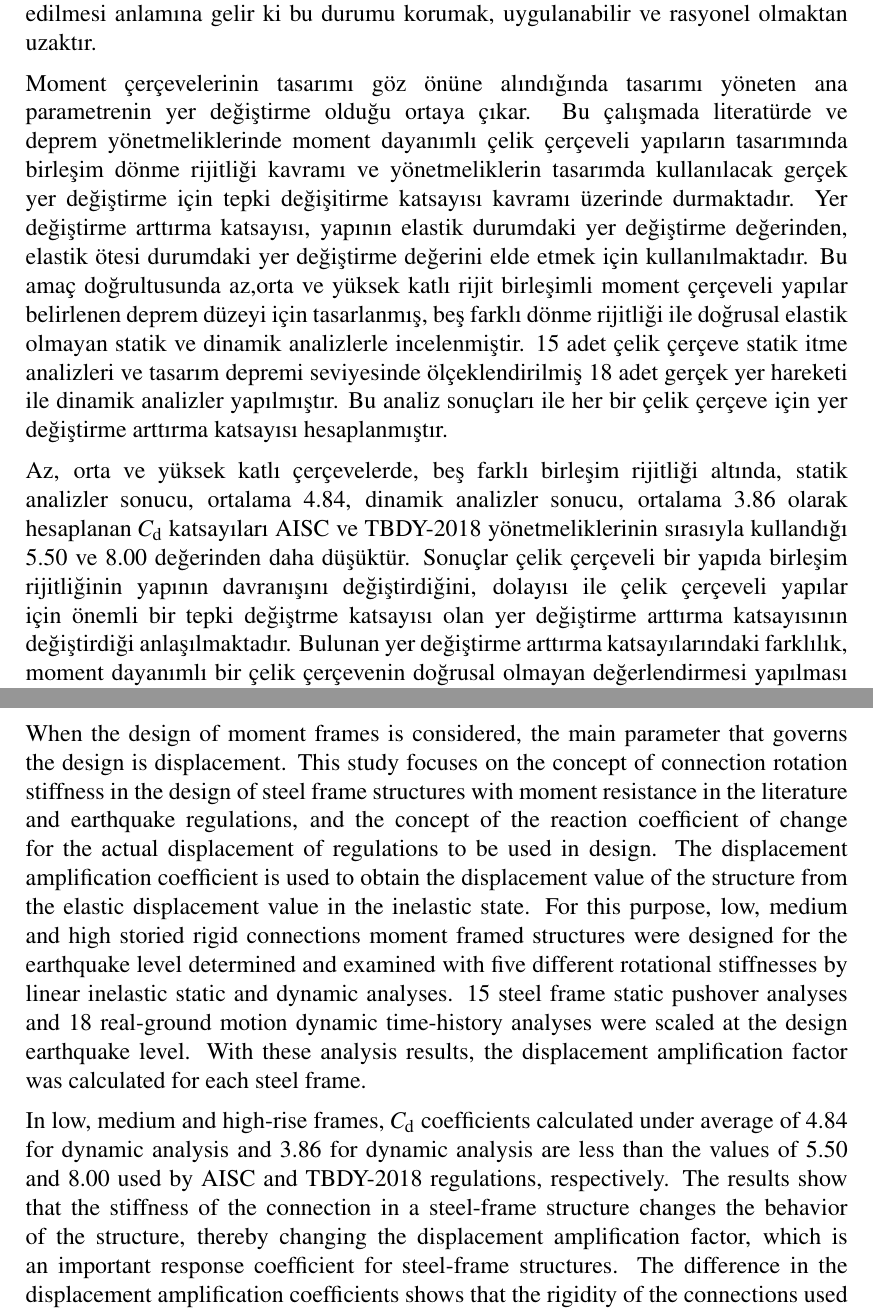
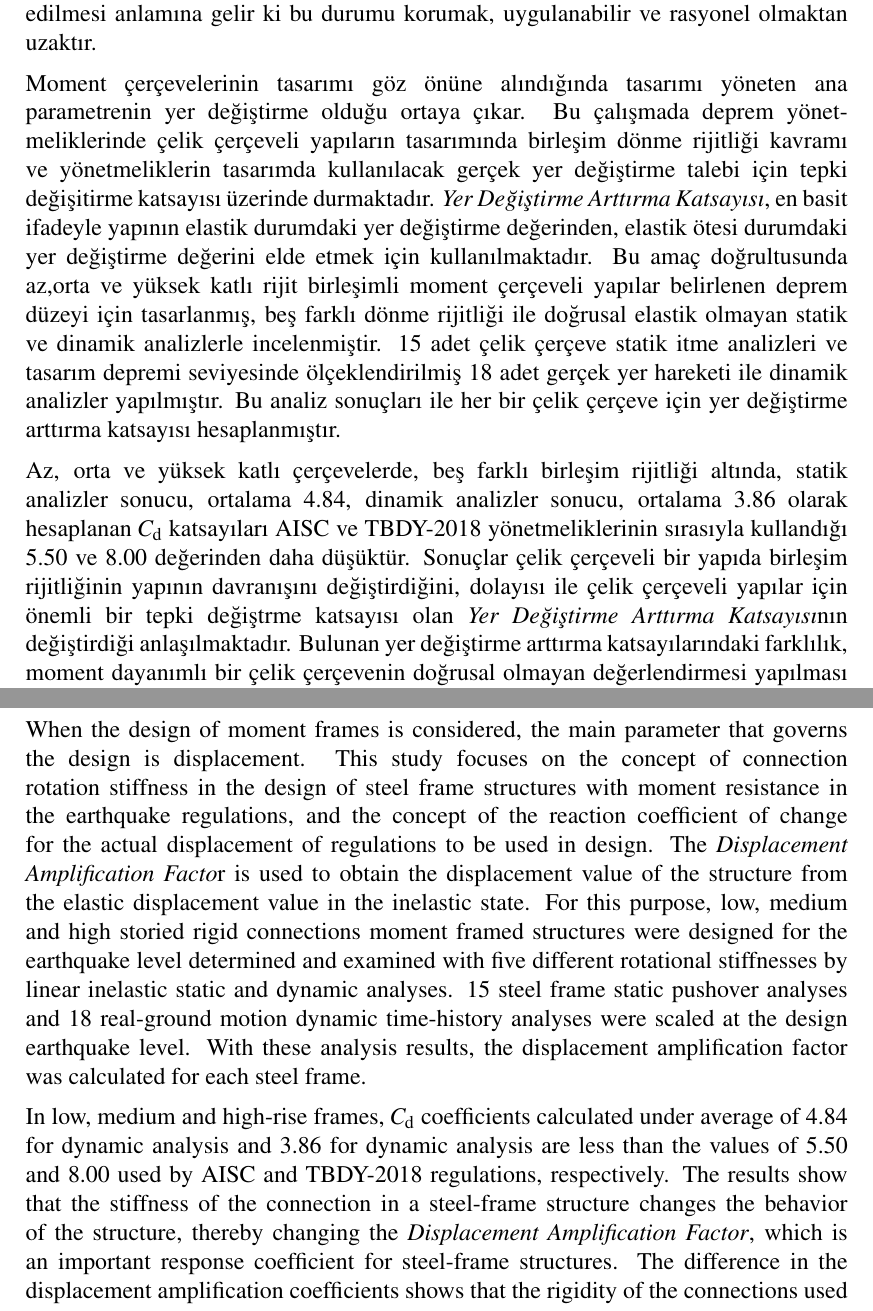
Before and after one commit to ahmet7k/tez, a LaTeX thesis (tezLyX.tex, which reads ozetLyX.tex, summaryLyX.tex): two parts of pages 26 and 28 of 79, joined at a grey line, cut so that both start at the same text. Compiled offline with pdfLaTeX.

Commit message:
Semi Final-2

```diff
--- a/ozetLyX.tex
+++ b/ozetLyX.tex
@@ -62,10 +63,10 @@ olmaktan uzaktır.
 
 Moment çerçevelerinin tasarımı göz önüne alındığında tasarımı yöneten
 ana parametrenin yer değiştirme olduğu ortaya çıkar. Bu çalışmada
-literatürde ve deprem yönetmeliklerinde moment dayanımlı çelik çerçeveli
-yapıların tasarımında birleşim dönme rijitliği kavramı ve yönetmeliklerin
-tasarımda kullanılacak gerçek yer değiştirme için tepki değişitirme
-katsayısı kavramı üzerinde durmaktadır. Yer değiştirme arttırma katsayısı,
+deprem yönetmeliklerinde çelik çerçeveli yapıların tasarımında birleşim
+dönme rijitliği kavramı ve yönetmeliklerin tasarımda kullanılacak
+gerçek yer değiştirme talebi için tepki değişitirme katsayısı üzerinde
+durmaktadır. \emph{Yer Değiştirme Arttırma Katsayısı}, en basit ifadeyle
 yapının elastik durumdaki yer değiştirme değerinden, elastik ötesi
 durumdaki yer değiştirme değerini elde etmek için kullanılmaktadır.
 Bu amaç doğrultusunda az,orta ve yüksek katlı rijit birleşimli moment
@@ -82,8 +83,8 @@ sonucu, ortalama 3.86 olarak hesaplanan $C_{\mathrm{d}}$ katsayıları
 AISC ve TBDY-2018 yönetmeliklerinin sırasıyla kullandığı 5.50 ve 8.00
 değerinden daha düşüktür. Sonuçlar çelik çerçeveli bir yapıda birleşim
 rijitliğinin yapının davranışını değiştirdiğini, dolayısı ile çelik
-çerçeveli yapılar için önemli bir tepki değiştrme katsayısı olan yer
-değiştirme arttırma katsayısının değiştirdiği anlaşılmaktadır. Bulunan
+çerçeveli yapılar için önemli bir tepki değiştrme katsayısı olan \emph{Yer
+Değiştirme Arttırma Katsayısı}nın değiştirdiği anlaşılmaktadır. Bulunan
 yer değiştirme arttırma katsayılarındaki farklılık, moment dayanımlı
 bir çelik çerçevenin doğrusal olmayan değerlendirmesi yapılması durumunda
 yapıda kullanılan birleşimlerin rijitliklerinin göz ardı edilmemesi
--- a/summaryLyX.tex
+++ b/summaryLyX.tex
@@ -22,7 +22,7 @@ damages occurred in rigid connected moment resisting steel frames
 structures, and especially in fully welded connections, leading to
 a review of the design methods of such structures. Following this
 discovery, a consortium of professional associations and researchers
-known as the SAC Joint Venture conducted extensive work to identify
+known as the SAC joint venture conducted extensive work to identify
 the causes of this unexpected behavior and develop recommendations
 for building a more robust moment framework. Cracks and damages were
 found to be the result of basic joint geometry, lack of control of
@@ -63,10 +63,3 @@ maintained, far from practical and rational.
 When the design of moment frames is considered, the main parameter
 that governs the design is displacement. This study focuses on the
 concept of connection rotation stiffness in the design of steel frame
-structures with moment resistance in the literature and earthquake
-regulations, and the concept of the reaction coefficient of change
-for the actual displacement of regulations to be used in design. The
-displacement amplification coefficient is used to obtain the displacement
-value of the structure from the elastic displacement value in the
-inelastic state. For this purpose, low, medium and high storied rigid
-connections moment framed structures were designed for the earthquake
@@ -76,16 +66,26 @@ pushover analyses and 18 real-ground motion dynamic time-history analyses
-were scaled at the design earthquake level. With these analysis results,
-the displacement amplification factor was calculated for each steel
-frame.
+structures with moment resistance in the earthquake regulations, and
+the concept of the reaction coefficient of change for the actual displacement
+of regulations to be used in design. The \emph{Displacement Amplification
+Facto}r is used to obtain the displacement value of the structure
+from the elastic displacement value in the inelastic state. For this
+purpose, low, medium and high storied rigid connections moment framed
+structures were designed for the earthquake level determined and examined
+with five different rotational stiffnesses by linear inelastic static
+and dynamic analyses. 15 steel frame static pushover analyses and
+18 real-ground motion dynamic time-history analyses were scaled at
+the design earthquake level. With these analysis results, the displacement
+amplification factor was calculated for each steel frame.
 
 In low, medium and high-rise frames, $C_{\mathrm{d}}$ coefficients
 calculated under average of 4.84 for dynamic analysis and 3.86 for
 dynamic analysis are less than the values of 5.50 and 8.00 used by
 AISC and TBDY-2018 regulations, respectively. The results show that
 the stiffness of the connection in a steel-frame structure changes
-the behavior of the structure, thereby changing the displacement amplification
-factor, which is an important response coefficient for steel-frame
-structures. The difference in the displacement amplification coefficients
-shows that the rigidity of the connections used in the structure should
-not be ignored if a non-linear evaluation of a moment resisting steel
-frame is performed. In addition, the decrease in connection stiffness
-has shown that the ductility ratio of the structures is reduced.
+the behavior of the structure, thereby changing the \emph{Displacement
+Amplification Factor}, which is an important response coefficient
+for steel-frame structures. The difference in the displacement amplification
+coefficients shows that the rigidity of the connections used in the
+structure should not be ignored if a non-linear evaluation of a moment
+resisting steel frame is performed. In addition, the decrease in connection
+stiffness has shown that the ductility ratio of the structures is
+reduced.
```
Also changed, not shown: tez.bib (+1 -1 lines), ozetLyX.tex (45 more changed lines), summaryLyX.tex (3 more changed lines), 6 other files.
